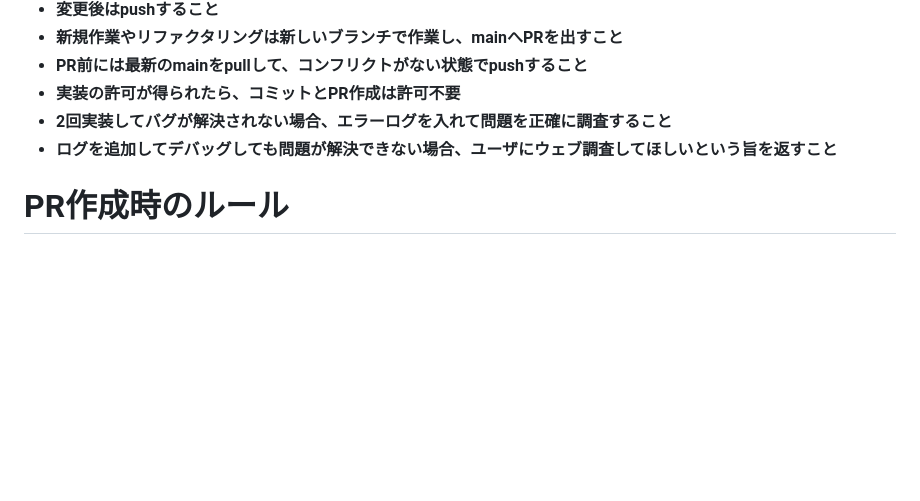
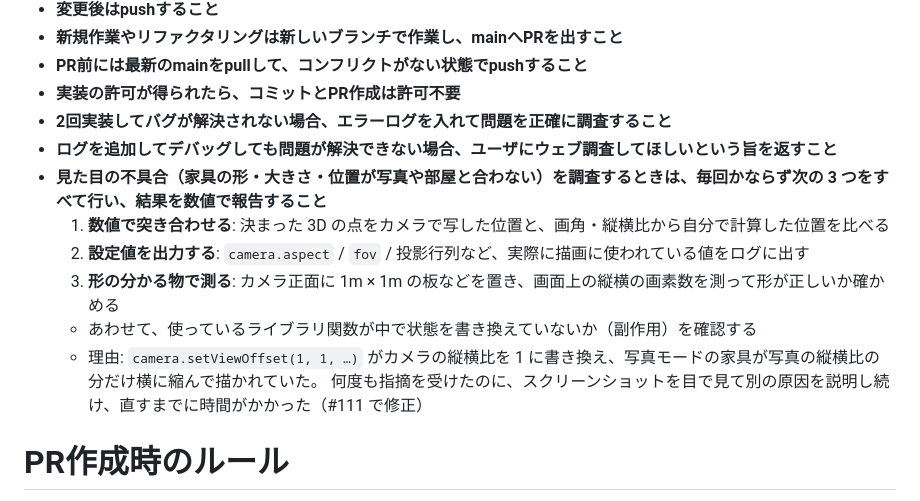
Before and after one commit to kmykprn/roomplanner-web, a Markdown page: CLAUDE.md, the part around the change. Rendered like a GitHub page; blank space fills up the shorter version.

Commit message:
見た目の不具合を調査するときに必ず行う 3 つの確認を CLAUDE.md に追記する
数値での突き合わせ・設定値の出力・形の分かる物での計測を、毎回すべて行うルールにした。
setViewOffset がカメラの縦横比を 1 に書き換えていた件（#111）を、目視の判断で長く見逃したため。

Co-Authored-By: Claude Opus 5.5 (1M context) <noreply@anthropic.com>

```diff
--- a/CLAUDE.md
+++ b/CLAUDE.md
@@ -20,6 +20,13 @@ React の宣言的レンダリングを 3D シーングラフに被せること
 - **実装の許可が得られたら、コミットとPR作成は許可不要**
 - **2回実装してバグが解決されない場合、エラーログを入れて問題を正確に調査すること**
 - **ログを追加してデバッグしても問題が解決できない場合、ユーザにウェブ調査してほしいという旨を返すこと**
+- **見た目の不具合（家具の形・大きさ・位置が写真や部屋と合わない）を調査するときは、毎回かならず次の 3 つをすべて行い、結果を数値で報告すること**
+  1. **数値で突き合わせる**: 決まった 3D の点をカメラで写した位置と、画角・縦横比から自分で計算した位置を比べる
+  2. **設定値を出力する**: `camera.aspect` / `fov` / 投影行列など、実際に描画に使われている値をログに出す
+  3. **形の分かる物で測る**: カメラ正面に 1m × 1m の板などを置き、画面上の縦横の画素数を測って形が正しいか確かめる
+  - あわせて、使っているライブラリ関数が中で状態を書き換えていないか（副作用）を確認する
+  - 理由: `camera.setViewOffset(1, 1, …)` がカメラの縦横比を 1 に書き換え、写真モードの家具が写真の縦横比の分だけ横に縮んで描かれていた。
+    何度も指摘を受けたのに、スクリーンショットを目で見て別の原因を説明し続け、直すまでに時間がかかった（#111 で修正）
 
 # PR作成時のルール
 
```
